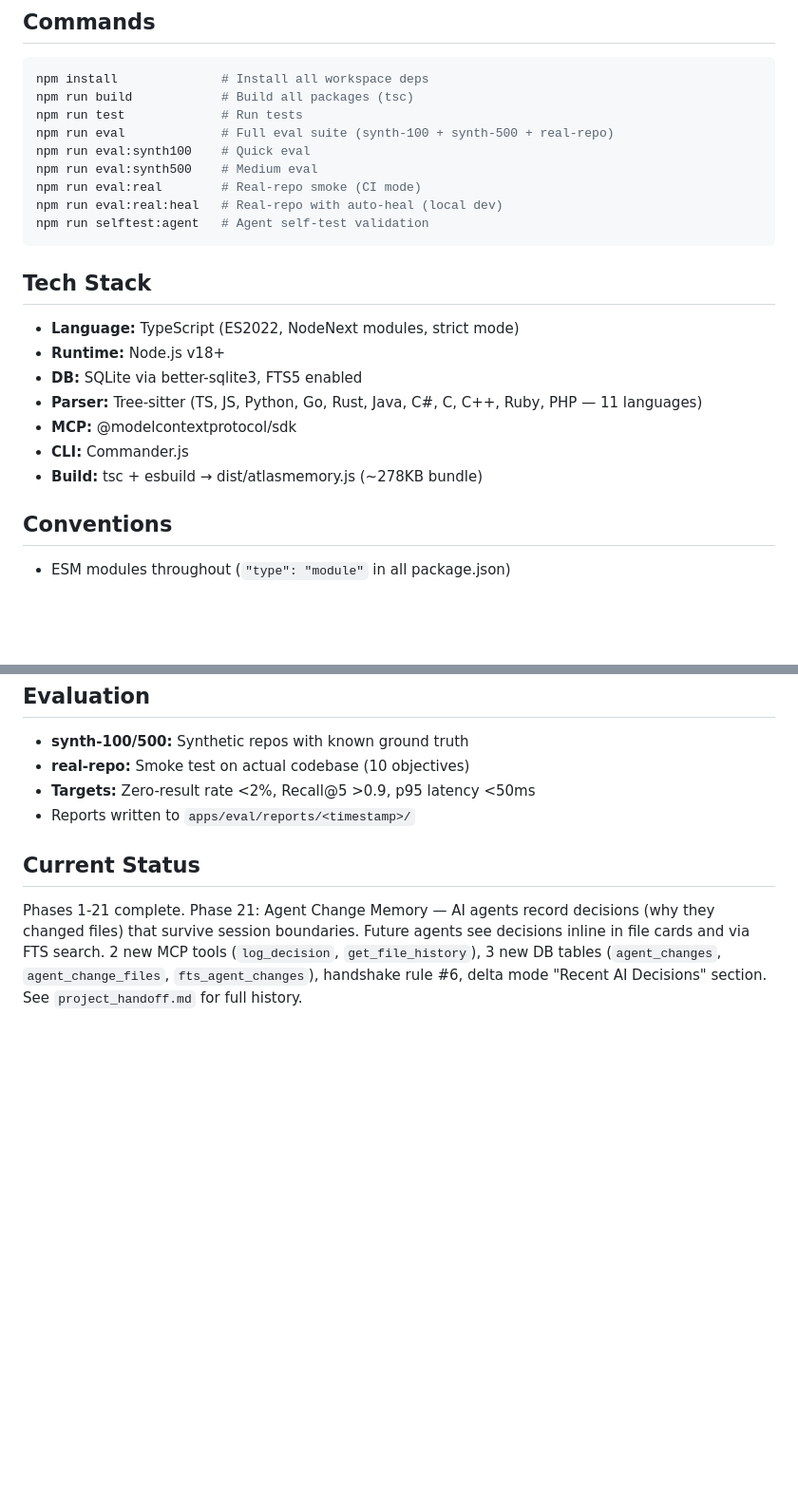
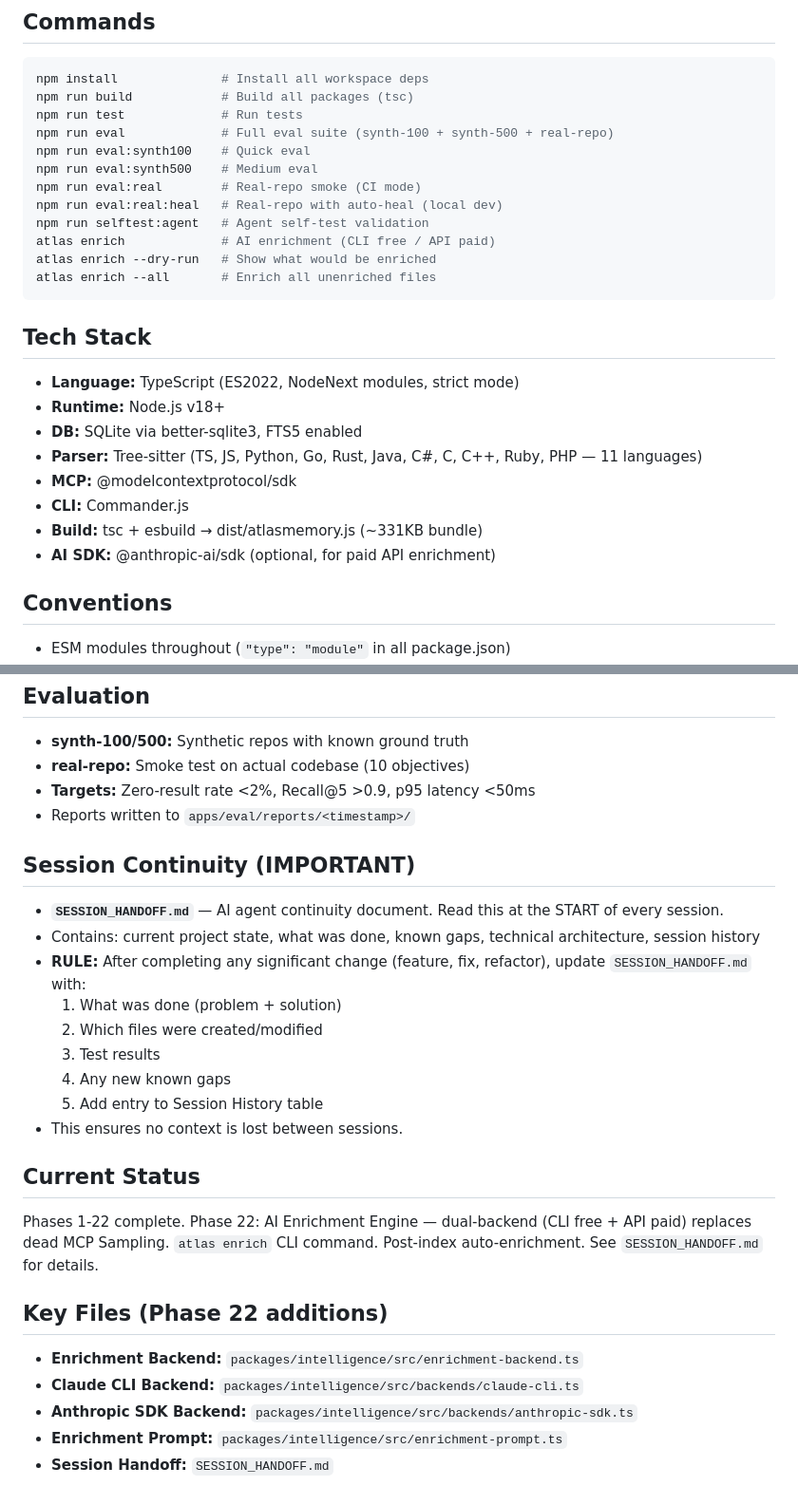
Before and after one commit to Bpolat0/atlasmemory, a Markdown page: CLAUDE.md, 2 parts joined by grey strips. Shown at 95% size. Rendered like a GitHub page; blank space fills up the shorter version.

Commit message:
docs: add SESSION_HANDOFF.md for AI agent continuity + update CLAUDE.md
- SESSION_HANDOFF.md: complete project state, phase history, known gaps,
  technical architecture reference, session history table
- CLAUDE.md: added Session Continuity rule (agents must read and update
  SESSION_HANDOFF.md), updated status to Phase 22, added Phase 22 key
  files, added enrich CLI commands, updated bundle size

Co-Authored-By: Claude Opus 4.6 <noreply@anthropic.com>

````diff
--- a/CLAUDE.md
+++ b/CLAUDE.md
@@ -54,6 +54,9 @@ npm run eval:synth500    # Medium eval
 npm run eval:real        # Real-repo smoke (CI mode)
 npm run eval:real:heal   # Real-repo with auto-heal (local dev)
 npm run selftest:agent   # Agent self-test validation
+atlas enrich             # AI enrichment (CLI free / API paid)
+atlas enrich --dry-run   # Show what would be enriched
+atlas enrich --all       # Enrich all unenriched files
 ```
 
 ## Tech Stack
@@ -63,7 +66,8 @@ npm run selftest:agent   # Agent self-test validation
 - **Parser:** Tree-sitter (TS, JS, Python, Go, Rust, Java, C#, C, C++, Ruby, PHP — 11 languages)
 - **MCP:** @modelcontextprotocol/sdk
 - **CLI:** Commander.js
-- **Build:** tsc + esbuild → dist/atlasmemory.js (~278KB bundle)
+- **Build:** tsc + esbuild → dist/atlasmemory.js (~331KB bundle)
+- **AI SDK:** @anthropic-ai/sdk (optional, for paid API enrichment)
 
 ## Conventions
 - ESM modules throughout (`"type": "module"` in all package.json)
@@ -117,5 +121,23 @@ Card mgmt: `get_allowed_evidence`, `validate_file_card`, `upsert_file_card`, `re
 - **Targets:** Zero-result rate <2%, Recall@5 >0.9, p95 latency <50ms
 - Reports written to `apps/eval/reports/<timestamp>/`
 
+## Session Continuity (IMPORTANT)
+- **`SESSION_HANDOFF.md`** — AI agent continuity document. Read this at the START of every session.
+- Contains: current project state, what was done, known gaps, technical architecture, session history
+- **RULE:** After completing any significant change (feature, fix, refactor), update `SESSION_HANDOFF.md` with:
+  1. What was done (problem + solution)
+  2. Which files were created/modified
+  3. Test results
+  4. Any new known gaps
+  5. Add entry to Session History table
+- This ensures no context is lost between sessions.
+
 ## Current Status
-Phases 1-21 complete. Phase 21: Agent Change Memory — AI agents record decisions (why they changed files) that survive session boundaries. Future agents see decisions inline in file cards and via FTS search. 2 new MCP tools (`log_decision`, `get_file_history`), 3 new DB tables (`agent_changes`, `agent_change_files`, `fts_agent_changes`), handshake rule #6, delta mode "Recent AI Decisions" section. See `project_handoff.md` for full history.
+Phases 1-22 complete. Phase 22: AI Enrichment Engine — dual-backend (CLI free + API paid) replaces dead MCP Sampling. `atlas enrich` CLI command. Post-index auto-enrichment. See `SESSION_HANDOFF.md` for details.
+
+## Key Files (Phase 22 additions)
+- **Enrichment Backend:** `packages/intelligence/src/enrichment-backend.ts`
+- **Claude CLI Backend:** `packages/intelligence/src/backends/claude-cli.ts`
+- **Anthropic SDK Backend:** `packages/intelligence/src/backends/anthropic-sdk.ts`
+- **Enrichment Prompt:** `packages/intelligence/src/enrichment-prompt.ts`
+- **Session Handoff:** `SESSION_HANDOFF.md`
````
